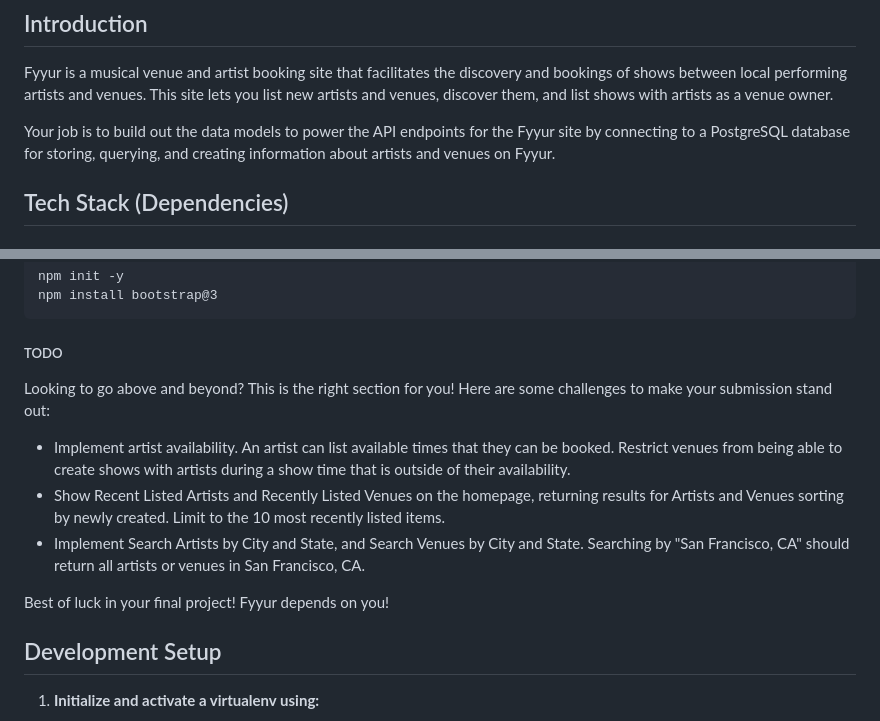
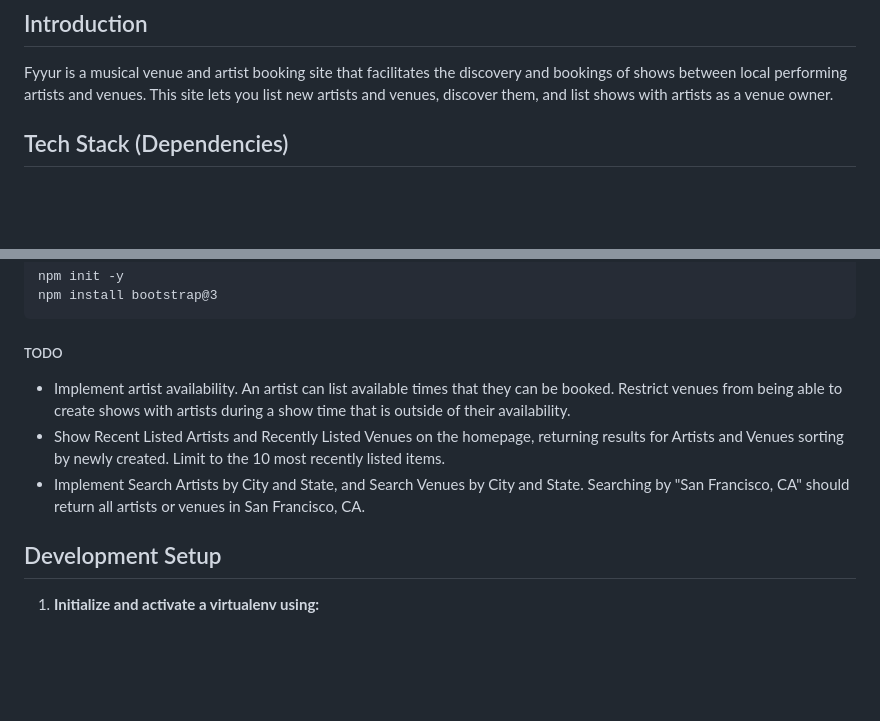
Before and after one commit to Jackdoll1995/full-stack-web-development-fyyur, a Markdown page: README.md, 2 parts joined by grey strips. Rendered like a GitHub page; blank space fills up the shorter version.

```diff
--- a/README.md
+++ b/README.md
@@ -4,8 +4,6 @@ Fyyur
 ## Introduction
 
 Fyyur is a musical venue and artist booking site that facilitates the discovery and bookings of shows between local performing artists and venues. This site lets you list new artists and venues, discover them, and list shows with artists as a venue owner.
-
-Your job is to build out the data models to power the API endpoints for the Fyyur site by connecting to a PostgreSQL database for storing, querying, and creating information about artists and venues on Fyyur.
 
 ## Tech Stack (Dependencies)
 
@@ -79,13 +77,9 @@ Highlight folders:
 
 ##### TODO
 
-Looking to go above and beyond? This is the right section for you! Here are some challenges to make your submission stand out:
-
 *  Implement artist availability. An artist can list available times that they can be booked. Restrict venues from being able to create shows with artists during a show time that is outside of their availability.
 * Show Recent Listed Artists and Recently Listed Venues on the homepage, returning results for Artists and Venues sorting by newly created. Limit to the 10 most recently listed items.
 * Implement Search Artists by City and State, and Search Venues by City and State. Searching by "San Francisco, CA" should return all artists or venues in San Francisco, CA.
-
-Best of luck in your final project! Fyyur depends on you!
 
 
 ## Development Setup
```
